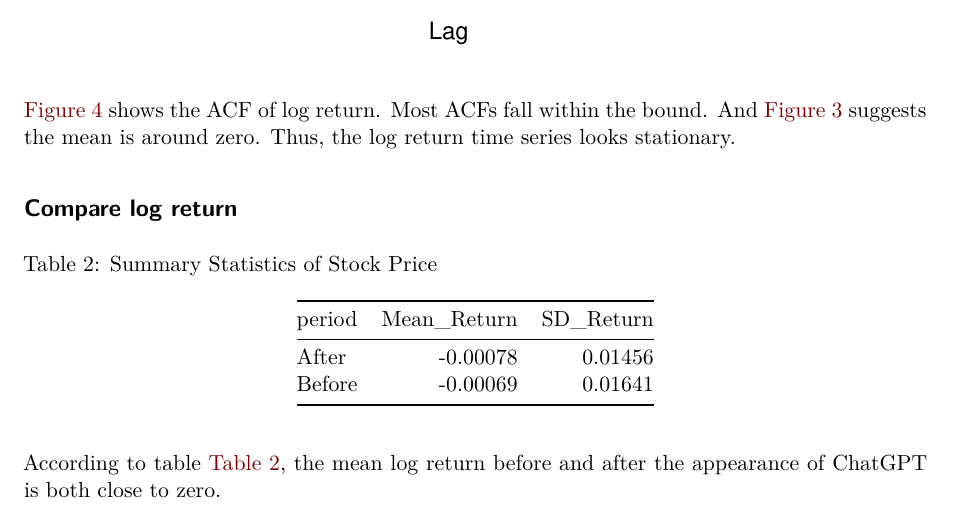
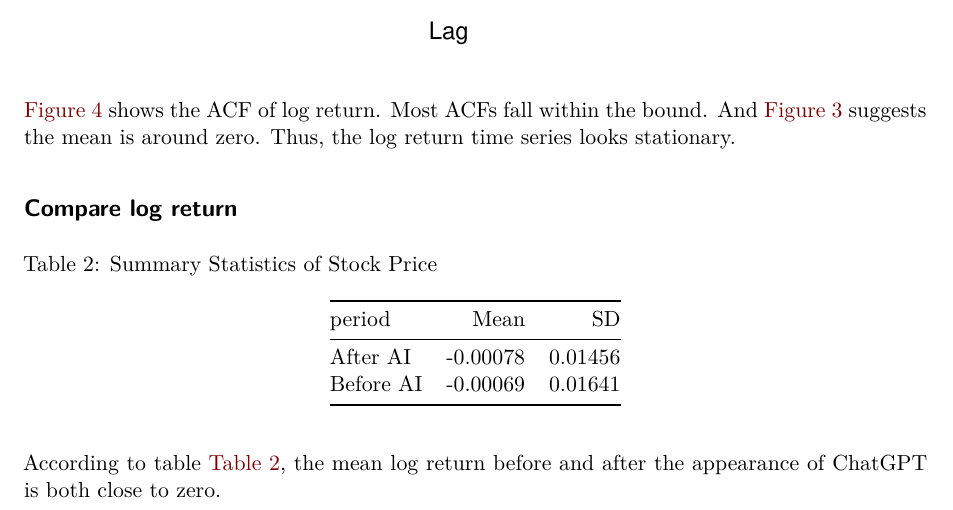
Before and after one commit to kwang64/Time-Series-Project, a Quarto document (main.qmd): part of page 4 of 8, cut so that both start at the same text. Rendered offline with R 4.5, knitr and Pandoc in place of Quarto, then LaTeX, with nearby package versions.

Commit message:
update table

````diff
--- a/main.qmd
+++ b/main.qmd
@@ -159,10 +159,10 @@ acf(na.omit(data$log_return), main="ACF of log return")
 #| message: false
 #| warning: false
 data |>
-  mutate(period = ifelse(Date < cutoff, "Before", "After")) |>
+  mutate(period = ifelse(Date < cutoff, "Before AI", "After AI")) |>
   summarise(
-    Mean_Return = mean(log_return, na.rm = TRUE),
-    SD_Return = sd(log_return, na.rm = TRUE),
+    Mean = mean(log_return, na.rm = TRUE),
+    SD = sd(log_return, na.rm = TRUE),
     .by = period
   ) |>
   mutate(
@@ -171,3 +170,4 @@ data |>
+    SD = round(SD, 5)
   ) |>
   kable()
 ```
````
Also changed, not shown: main.qmd (3 more changed lines).
